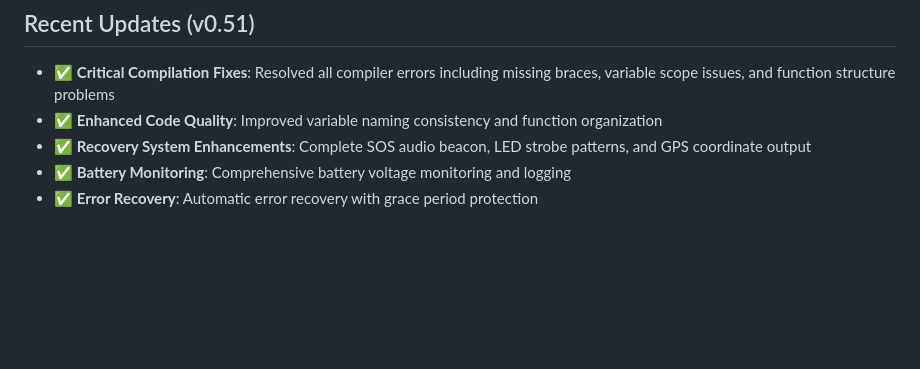
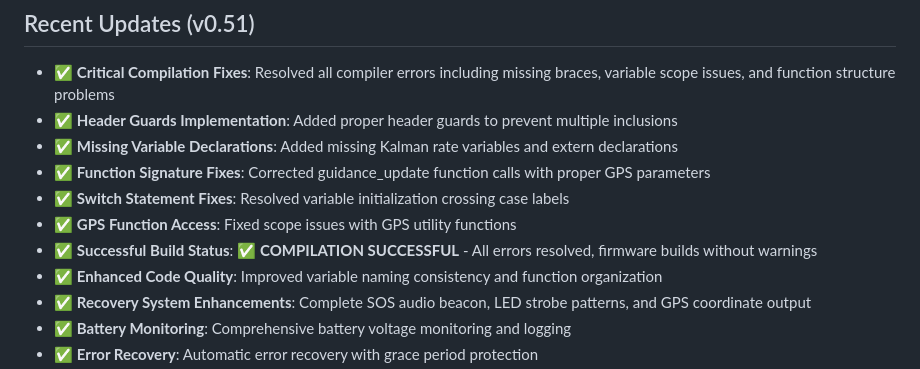
Before and after one commit to madmonkey71/TripleT-Flight-Firmware, a Markdown page: README.md, the part around the change. Drawn GitHub-style; blank space fills up the shorter version.

Commit message:
Update README with compilation success status

```diff
--- a/README.md
+++ b/README.md
@@ -56,6 +56,12 @@ See [Flight Operations](docs/FLIGHT_OPERATIONS.md) for detailed state descriptio
 ## Recent Updates (v0.51)
 
 - ✅ **Critical Compilation Fixes**: Resolved all compiler errors including missing braces, variable scope issues, and function structure problems
+- ✅ **Header Guards Implementation**: Added proper header guards to prevent multiple inclusions
+- ✅ **Missing Variable Declarations**: Added missing Kalman rate variables and extern declarations
+- ✅ **Function Signature Fixes**: Corrected guidance_update function calls with proper GPS parameters
+- ✅ **Switch Statement Fixes**: Resolved variable initialization crossing case labels
+- ✅ **GPS Function Access**: Fixed scope issues with GPS utility functions
+- ✅ **Successful Build Status**: ✅ **COMPILATION SUCCESSFUL** - All errors resolved, firmware builds without warnings
 - ✅ **Enhanced Code Quality**: Improved variable naming consistency and function organization
 - ✅ **Recovery System Enhancements**: Complete SOS audio beacon, LED strobe patterns, and GPS coordinate output
 - ✅ **Battery Monitoring**: Comprehensive battery voltage monitoring and logging
```
